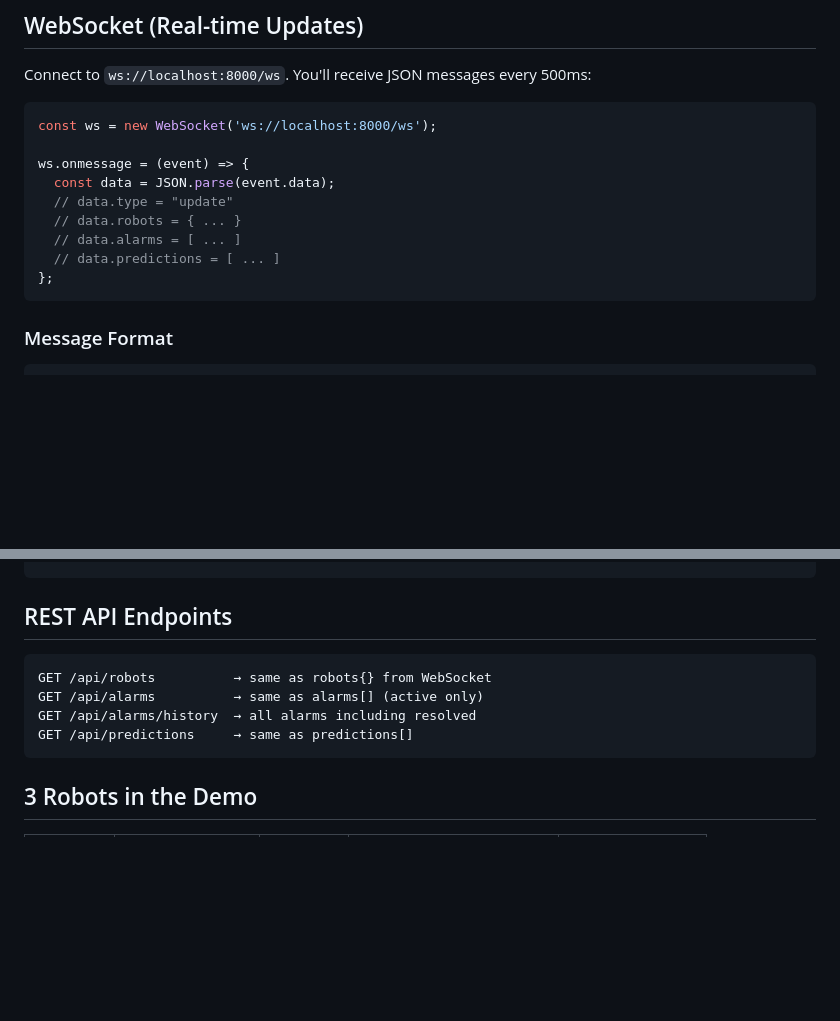
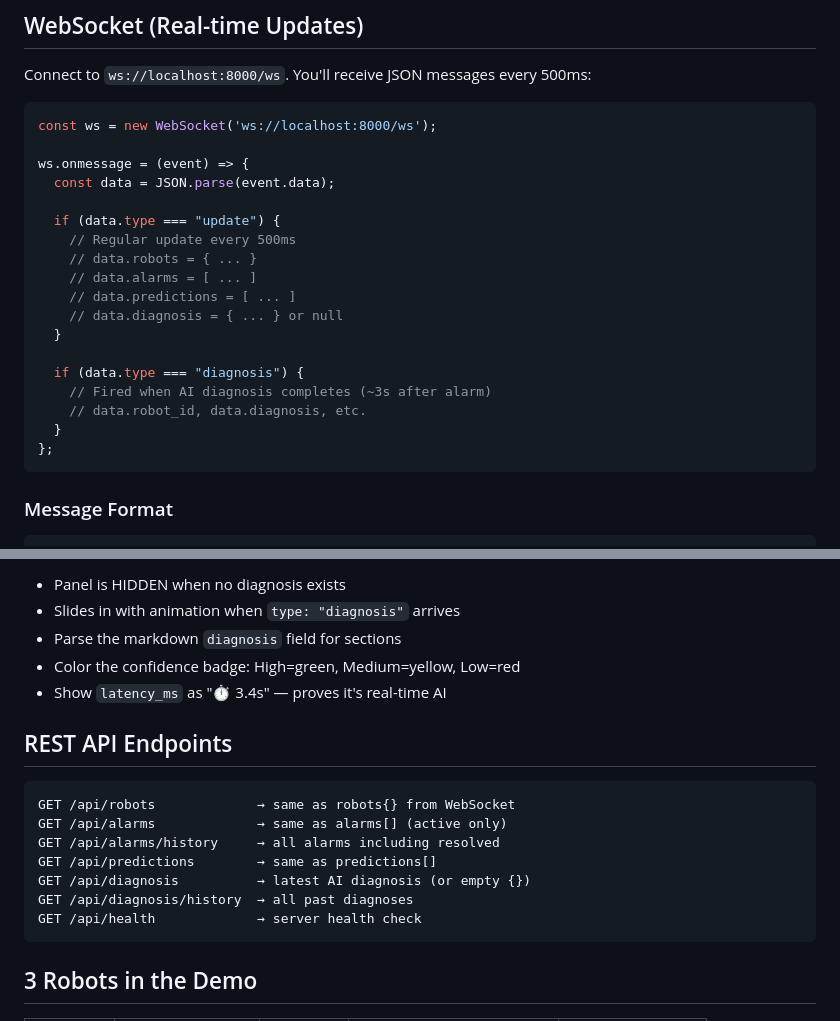
Before and after one commit to PratikAutomation/RoboTbd, a Markdown page: docs/FRONTEND-API.md, 2 parts joined by grey strips. GitHub-like rendering; blank space fills up the shorter version.

Commit message:
docs: update frontend API with diagnosis WebSocket format and panel spec

````diff
--- a/docs/FRONTEND-API.md
+++ b/docs/FRONTEND-API.md
@@ -24,10 +24,19 @@ const ws = new WebSocket('ws://localhost:8000/ws');
 
 ws.onmessage = (event) => {
   const data = JSON.parse(event.data);
-  // data.type = "update"
-  // data.robots = { ... }
-  // data.alarms = [ ... ]
-  // data.predictions = [ ... ]
+
+  if (data.type === "update") {
+    // Regular update every 500ms
+    // data.robots = { ... }
+    // data.alarms = [ ... ]
+    // data.predictions = [ ... ]
+    // data.diagnosis = { ... } or null
+  }
+
+  if (data.type === "diagnosis") {
+    // Fired when AI diagnosis completes (~3s after alarm)
+    // data.robot_id, data.diagnosis, etc.
+  }
 };
 ```
 
@@ -124,11 +224,19 @@ ws.onmessage = (event) => {
+- Panel is HIDDEN when no diagnosis exists
+- Slides in with animation when `type: "diagnosis"` arrives
+- Parse the markdown `diagnosis` field for sections
+- Color the confidence badge: High=green, Medium=yellow, Low=red
+- Show `latency_ms` as "⏱ 3.4s" — proves it's real-time AI
 
 ## REST API Endpoints
 
 ```
-GET /api/robots          → same as robots{} from WebSocket
-GET /api/alarms          → same as alarms[] (active only)
-GET /api/alarms/history  → all alarms including resolved
-GET /api/predictions     → same as predictions[]
+GET /api/robots             → same as robots{} from WebSocket
+GET /api/alarms             → same as alarms[] (active only)
+GET /api/alarms/history     → all alarms including resolved
+GET /api/predictions        → same as predictions[]
+GET /api/diagnosis          → latest AI diagnosis (or empty {})
+GET /api/diagnosis/history  → all past diagnoses
+GET /api/health             → server health check
 ```
 
 ## 3 Robots in the Demo
````
Also changed, not shown: other parts of docs/FRONTEND-API.md (+92 -1 lines).
